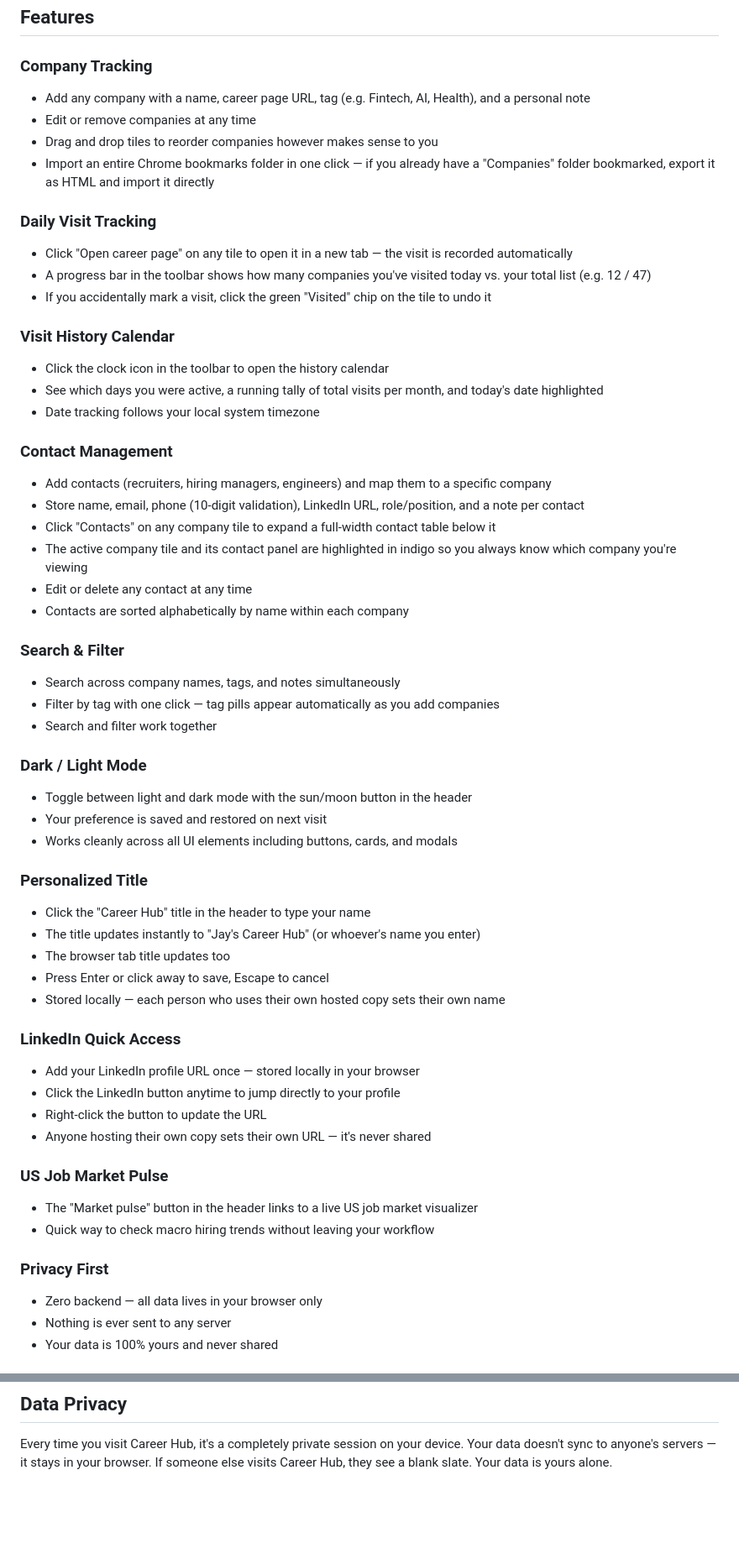
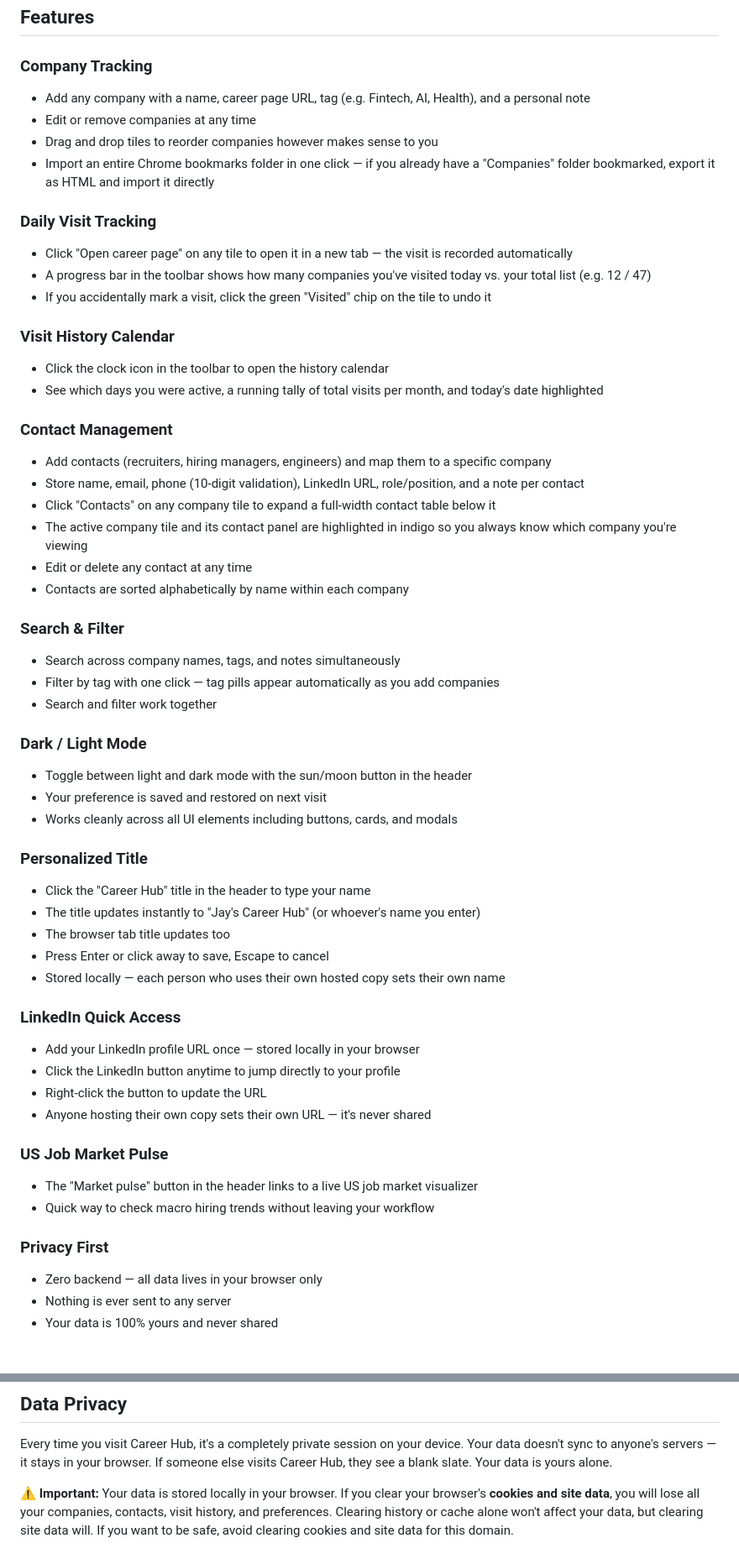
Before and after one commit to jayysuthar/Career-Hub, a Markdown page: README.md, 2 parts joined by grey strips. Shown at 84% size. Rendered like a GitHub page; blank space fills up the shorter version.

Commit message:
Remove timezone mention and add caution about clearing cookies/site data

```diff
--- a/README.md
+++ b/README.md
@@ -28,22 +28,25 @@ Job hunting is chaotic. You have 30+ companies to check, you can't remember whic
 ## Features
 
 ### Company Tracking
+
 - Add any company with a name, career page URL, tag (e.g. Fintech, AI, Health), and a personal note
 - Edit or remove companies at any time
 - Drag and drop tiles to reorder companies however makes sense to you
 - Import an entire Chrome bookmarks folder in one click — if you already have a "Companies" folder bookmarked, export it as HTML and import it directly
 
 ### Daily Visit Tracking
+
 - Click "Open career page" on any tile to open it in a new tab — the visit is recorded automatically
 - A progress bar in the toolbar shows how many companies you've visited today vs. your total list (e.g. 12 / 47)
 - If you accidentally mark a visit, click the green "Visited" chip on the tile to undo it
 
 ### Visit History Calendar
+
 - Click the clock icon in the toolbar to open the history calendar
 - See which days you were active, a running tally of total visits per month, and today's date highlighted
-- Date tracking follows your local system timezone
 
 ### Contact Management
+
 - Add contacts (recruiters, hiring managers, engineers) and map them to a specific company
 - Store name, email, phone (10-digit validation), LinkedIn URL, role/position, and a note per contact
 - Click "Contacts" on any company tile to expand a full-width contact table below it
@@ -52,16 +55,19 @@ Job hunting is chaotic. You have 30+ companies to check, you can't remember whic
 - Contacts are sorted alphabetically by name within each company
 
 ### Search & Filter
+
 - Search across company names, tags, and notes simultaneously
 - Filter by tag with one click — tag pills appear automatically as you add companies
 - Search and filter work together
 
 ### Dark / Light Mode
+
 - Toggle between light and dark mode with the sun/moon button in the header
 - Your preference is saved and restored on next visit
 - Works cleanly across all UI elements including buttons, cards, and modals
 
 ### Personalized Title
+
 - Click the "Career Hub" title in the header to type your name
 - The title updates instantly to "Jay's Career Hub" (or whoever's name you enter)
 - The browser tab title updates too
@@ -69,16 +75,19 @@ Job hunting is chaotic. You have 30+ companies to check, you can't remember whic
 - Stored locally — each person who uses their own hosted copy sets their own name
 
 ### LinkedIn Quick Access
+
 - Add your LinkedIn profile URL once — stored locally in your browser
 - Click the LinkedIn button anytime to jump directly to your profile
 - Right-click the button to update the URL
 - Anyone hosting their own copy sets their own URL — it's never shared
 
 ### US Job Market Pulse
+
 - The "Market pulse" button in the header links to a live US job market visualizer
 - Quick way to check macro hiring trends without leaving your workflow
 
 ### Privacy First
+
 - Zero backend — all data lives in your browser only
 - Nothing is ever sent to any server
 - Your data is 100% yours and never shared
@@ -102,3 +111,5 @@ Job hunting is chaotic. You have 30+ companies to check, you can't remember whic
 ## Data Privacy
 
 Every time you visit Career Hub, it's a completely private session on your device. Your data doesn't sync to anyone's servers — it stays in your browser. If someone else visits Career Hub, they see a blank slate. Your data is yours alone.
+
+**⚠️ Important:** Your data is stored locally in your browser. If you clear your browser's **cookies and site data**, you will lose all your companies, contacts, visit history, and preferences. Clearing history or cache alone won't affect your data, but clearing site data will. If you want to be safe, avoid clearing cookies and site data for this domain.
```
